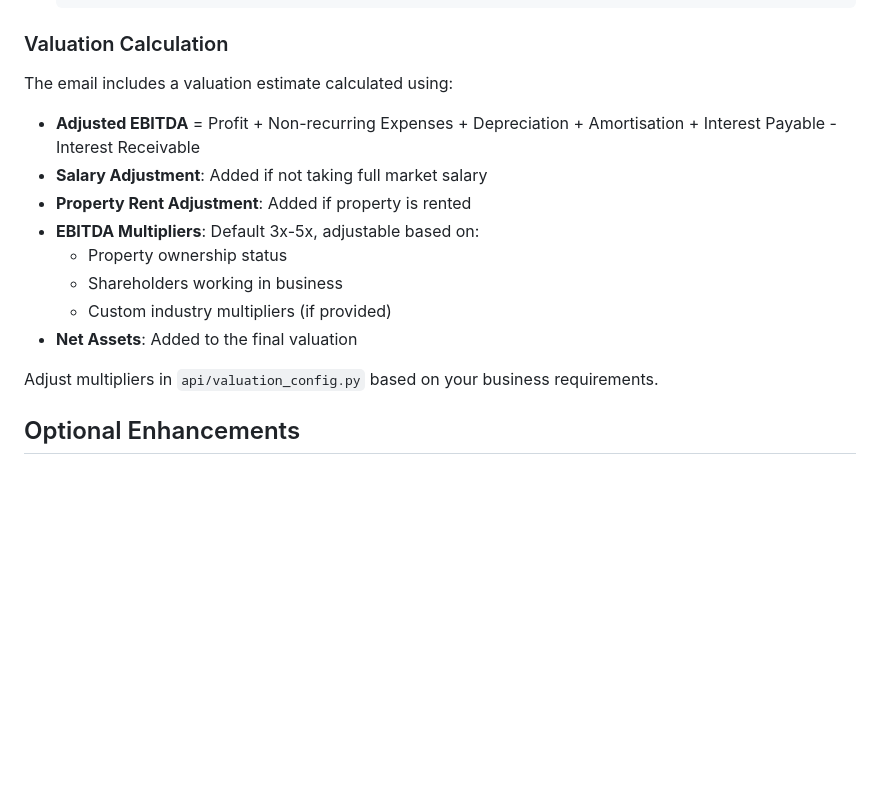
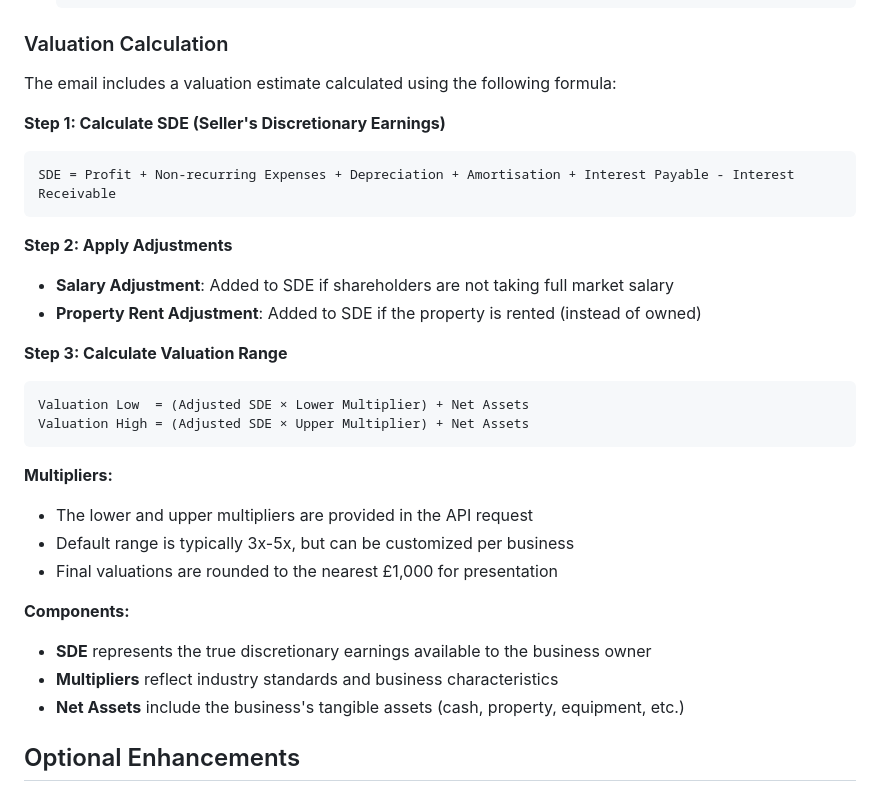
Before and after one commit to Ahmed-khalid9199/business-evaluator-server, a Markdown page: README.md, the part around one of its changes. Drawn GitHub-style; blank space fills up the shorter version.

Commit message:
chore: update readme

````diff
--- a/README.md
+++ b/README.md
@@ -182,17 +155,33 @@ By default, emails are sent to the console (for development). To configure SMTP
 
 ### Valuation Calculation
 
-The email includes a valuation estimate calculated using:
-- **Adjusted EBITDA** = Profit + Non-recurring Expenses + Depreciation + Amortisation + Interest Payable - Interest Receivable
-- **Salary Adjustment**: Added if not taking full market salary
-- **Property Rent Adjustment**: Added if property is rented
-- **EBITDA Multipliers**: Default 3x-5x, adjustable based on:
-  - Property ownership status
-  - Shareholders working in business
-  - Custom industry multipliers (if provided)
-- **Net Assets**: Added to the final valuation
+The email includes a valuation estimate calculated using the following formula:
 
-Adjust multipliers in `api/valuation_config.py` based on your business requirements.
+**Step 1: Calculate SDE (Seller's Discretionary Earnings)**
+```
+SDE = Profit + Non-recurring Expenses + Depreciation + Amortisation + Interest Payable - Interest Receivable
+```
+
+**Step 2: Apply Adjustments**
+- **Salary Adjustment**: Added to SDE if shareholders are not taking full market salary
+- **Property Rent Adjustment**: Added to SDE if the property is rented (instead of owned)
+
+**Step 3: Calculate Valuation Range**
+```
+Valuation Low  = (Adjusted SDE × Lower Multiplier) + Net Assets
+Valuation High = (Adjusted SDE × Upper Multiplier) + Net Assets
+```
+
+**Multipliers:**
+- The lower and upper multipliers are provided in the API request
+- Default range is typically 3x-5x, but can be customized per business
+- Final valuations are rounded to the nearest £1,000 for presentation
+
+**Components:**
+- **SDE** represents the true discretionary earnings available to the business owner
+- **Multipliers** reflect industry standards and business characteristics
+- **Net Assets** include the business's tangible assets (cash, property, equipment, etc.)
+
 
 ## Optional Enhancements
 
````
Also changed, not shown: other parts of README.md (+0 -27 lines).
